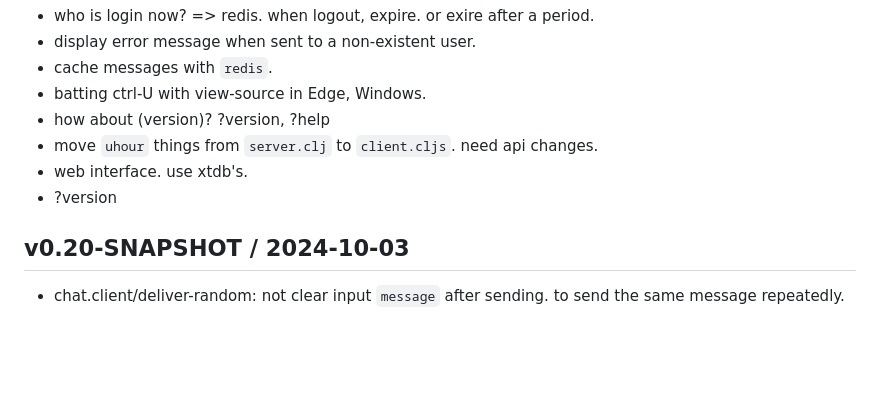
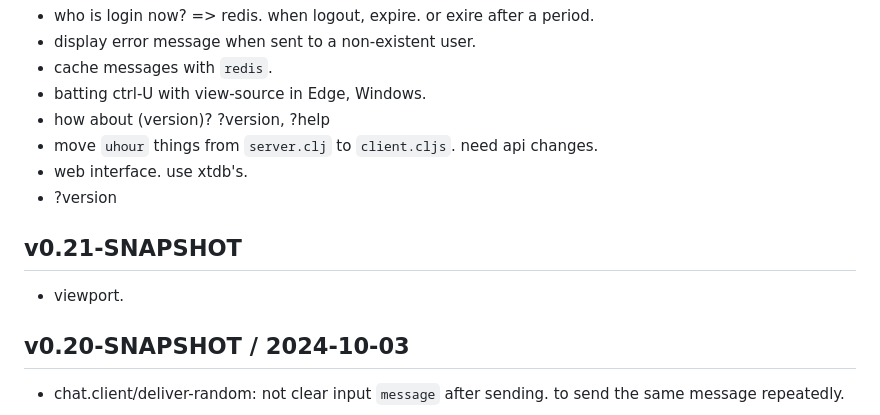
Before and after one commit to hkimjp/micro-x, a Markdown page: CHANGELOG.md, the part around the change. GitHub-like rendering; blank space fills up the shorter version.

Commit message:
viewport

```diff
--- a/CHANGELOG.md
+++ b/CHANGELOG.md
@@ -13,6 +13,9 @@
 - ?version
 
 
+## v0.21-SNAPSHOT
+
+- viewport.
 
 ## v0.20-SNAPSHOT / 2024-10-03
 
```
